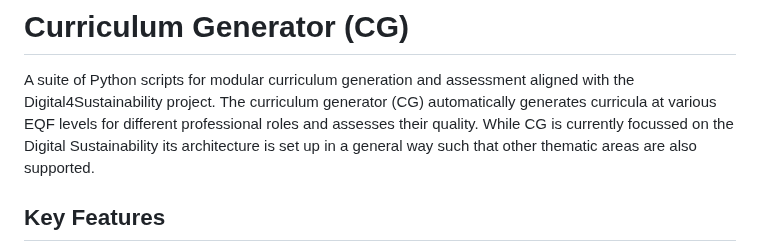
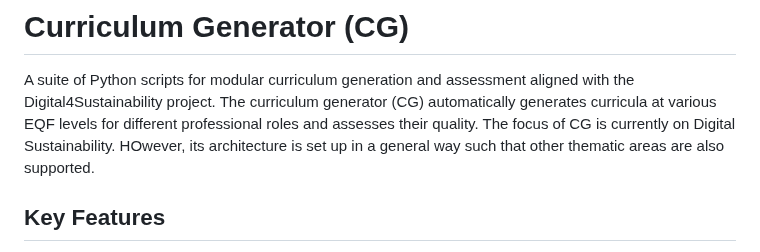
Before and after one commit to dietmarja/curriculum_generator, a Markdown page: README.md, the part around the change. Drawn GitHub-style.

```diff
--- a/README.md
+++ b/README.md
@@ -2,7 +2,7 @@
 
 A suite of Python scripts for modular curriculum generation and assessment aligned with the Digital4Sustainability project.
 The curriculum generator (CG) automatically generates curricula at various EQF levels for different professional roles and assesses their quality.
-While CG is currently focussed on the Digital Sustainability its architecture is set up in a general way such that other thematic areas are also supported.
+The focus of CG is currently  on Digital Sustainability. HOwever, its architecture is set up in a general way such that other thematic areas are also supported.
 
 
 ## Key Features
```
